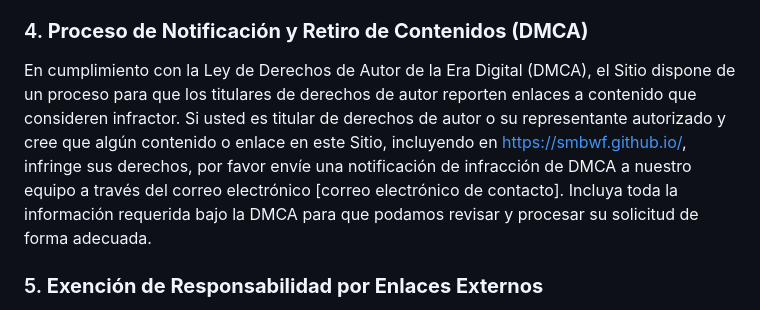
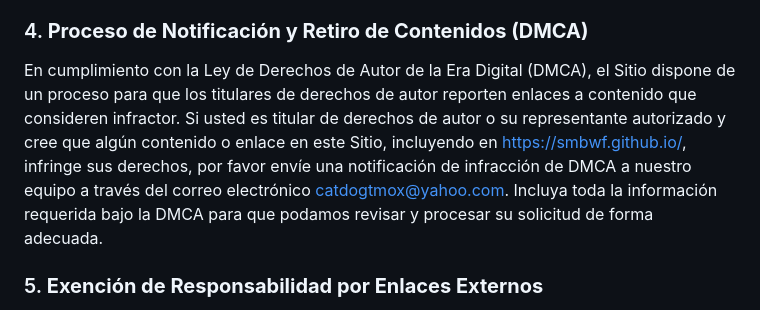
Before and after one commit to smbwf/smbwf.github.io, a Markdown page: legal-dmca/README.md, the part around the change. Drawn GitHub-style.

```diff
--- a/legal-dmca/README.md
+++ b/legal-dmca/README.md
@@ -12,7 +12,7 @@ El Sitio, incluyendo su subdominio https://smbwf.github.io/, no se responsabiliz
 El Sitio, incluyendo https://smbwf.github.io/, no almacena, carga ni distribuye en sus servidores ningún tipo de material que infrinja los derechos de autor. El contenido relacionado con el Fangame es puramente informativo y se recopila de fuentes públicas en Internet, lo cual se considera de distribución gratuita según la interpretación de acceso público. No obstante, el Sitio no se hace responsable del uso indebido de dicha información por parte de los usuarios.
 
 ### 4. **Proceso de Notificación y Retiro de Contenidos (DMCA)**
-En cumplimiento con la Ley de Derechos de Autor de la Era Digital (DMCA), el Sitio dispone de un proceso para que los titulares de derechos de autor reporten enlaces a contenido que consideren infractor. Si usted es titular de derechos de autor o su representante autorizado y cree que algún contenido o enlace en este Sitio, incluyendo en https://smbwf.github.io/, infringe sus derechos, por favor envíe una notificación de infracción de DMCA a nuestro equipo a través del correo electrónico [correo electrónico de contacto]. Incluya toda la información requerida bajo la DMCA para que podamos revisar y procesar su solicitud de forma adecuada.
+En cumplimiento con la Ley de Derechos de Autor de la Era Digital (DMCA), el Sitio dispone de un proceso para que los titulares de derechos de autor reporten enlaces a contenido que consideren infractor. Si usted es titular de derechos de autor o su representante autorizado y cree que algún contenido o enlace en este Sitio, incluyendo en https://smbwf.github.io/, infringe sus derechos, por favor envíe una notificación de infracción de DMCA a nuestro equipo a través del correo electrónico [catdogtmox@yahoo.com](mailto:catdogtmox@yahoo.com). Incluya toda la información requerida bajo la DMCA para que podamos revisar y procesar su solicitud de forma adecuada.
 
 ### 5. **Exención de Responsabilidad por Enlaces Externos**
 El Sitio, incluido el subdominio https://smbwf.github.io/, no asume ninguna responsabilidad por el contenido, legalidad, decencia o cualquier otro aspecto de los sitios enlazados. No somos responsables del cumplimiento de las leyes de derechos de autor por parte de los propietarios de estos sitios. Cualquier problema legal sobre el contenido de los sitios externos debe dirigirse a los propietarios de dichos sitios.
```
